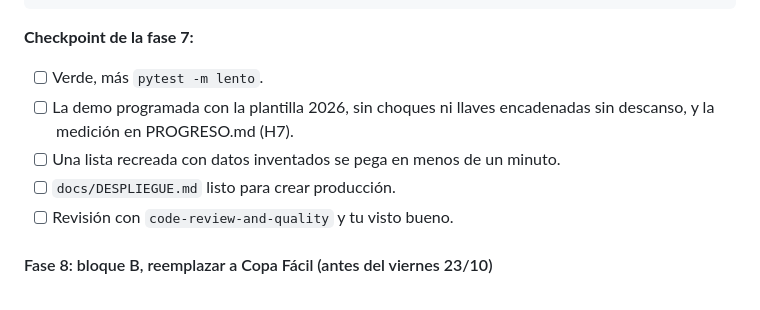
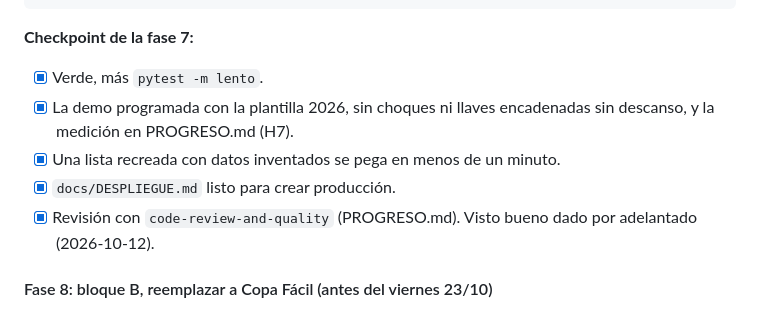
Before and after one commit to Tiesol/rondo, a Markdown page: tasks/plan.md, the part around the change. Rendered like a GitHub page.

```diff
--- a/tasks/plan.md
+++ b/tasks/plan.md
@@ -228,11 +228,11 @@ T7.8 + T7.10 → T6.7 (carga real, en producción)
 
 **Checkpoint de la fase 7:**
 
-- [ ] Verde, más `pytest -m lento`.
-- [ ] La demo programada con la plantilla 2026, sin choques ni llaves encadenadas sin descanso, y la medición en PROGRESO.md (H7).
-- [ ] Una lista recreada con datos inventados se pega en menos de un minuto.
-- [ ] `docs/DESPLIEGUE.md` listo para crear producción.
-- [ ] Revisión con `code-review-and-quality` y tu visto bueno.
+- [x] Verde, más `pytest -m lento`.
+- [x] La demo programada con la plantilla 2026, sin choques ni llaves encadenadas sin descanso, y la medición en PROGRESO.md (H7).
+- [x] Una lista recreada con datos inventados se pega en menos de un minuto.
+- [x] `docs/DESPLIEGUE.md` listo para crear producción.
+- [x] Revisión con `code-review-and-quality` (PROGRESO.md). Visto bueno dado por adelantado (2026-10-12).
 
 #### Fase 8: bloque B, reemplazar a Copa Fácil (antes del viernes 23/10)
 
```
Also changed, not shown: docs/PROGRESO.md (+24 -1 lines), tasks/todo.md (+6 -6 lines).
